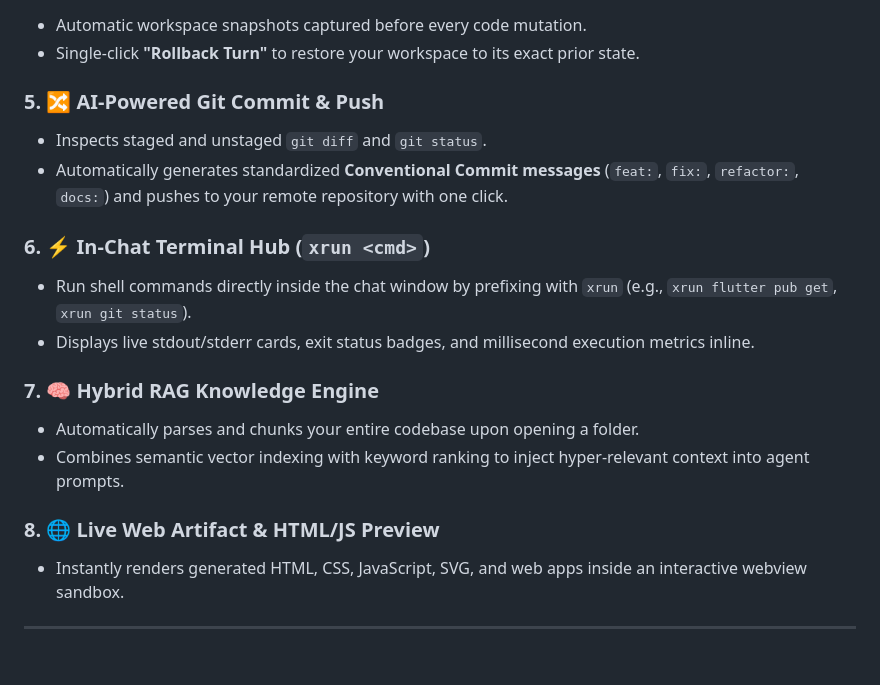
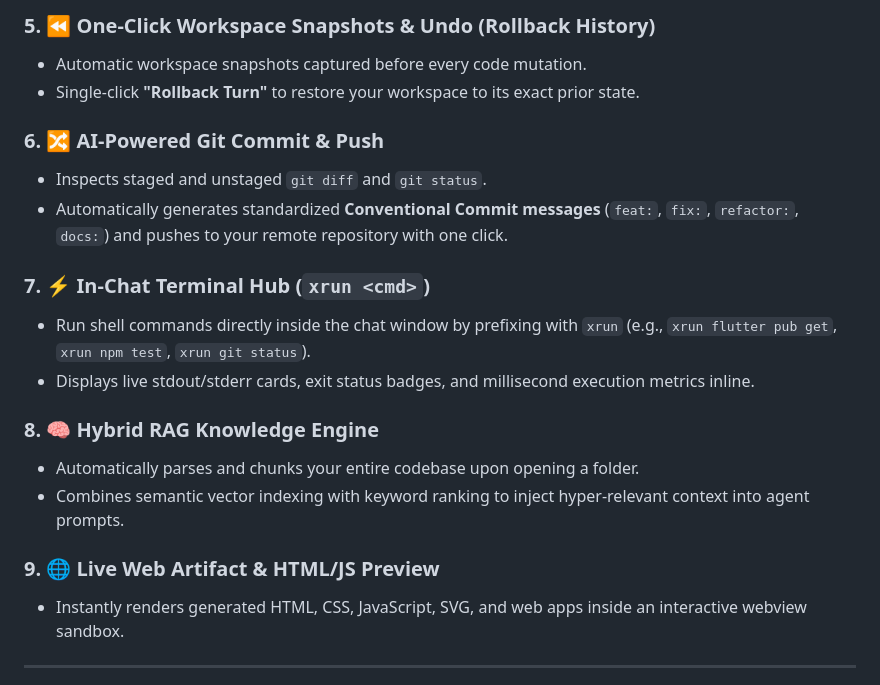
Before and after one commit to Naveedrj/Flutter-X-Agent, a Markdown page: README.md, the part around one of its changes. GitHub-like rendering; blank space fills up the shorter version.

```diff
--- a/README.md
+++ b/README.md
@@ -104,19 +128,20 @@ Traditional single-model coding assistants often suffer from blind spots—produ
+### 5. ⏪ One-Click Workspace Snapshots & Undo (Rollback History)
 - Automatic workspace snapshots captured before every code mutation.
 - Single-click **"Rollback Turn"** to restore your workspace to its exact prior state.
 
-### 5. 🔀 AI-Powered Git Commit & Push
+### 6. 🔀 AI-Powered Git Commit & Push
 - Inspects staged and unstaged `git diff` and `git status`.
 - Automatically generates standardized **Conventional Commit messages** (`feat:`, `fix:`, `refactor:`, `docs:`) and pushes to your remote repository with one click.
 
-### 6. ⚡ In-Chat Terminal Hub (`xrun <cmd>`)
-- Run shell commands directly inside the chat window by prefixing with `xrun` (e.g., `xrun flutter pub get`, `xrun git status`).
+### 7. ⚡ In-Chat Terminal Hub (`xrun <cmd>`)
+- Run shell commands directly inside the chat window by prefixing with `xrun` (e.g., `xrun flutter pub get`, `xrun npm test`, `xrun git status`).
 - Displays live stdout/stderr cards, exit status badges, and millisecond execution metrics inline.
 
-### 7. 🧠 Hybrid RAG Knowledge Engine
+### 8. 🧠 Hybrid RAG Knowledge Engine
 - Automatically parses and chunks your entire codebase upon opening a folder.
 - Combines semantic vector indexing with keyword ranking to inject hyper-relevant context into agent prompts.
 
-### 8. 🌐 Live Web Artifact & HTML/JS Preview
+### 9. 🌐 Live Web Artifact & HTML/JS Preview
 - Instantly renders generated HTML, CSS, JavaScript, SVG, and web apps inside an interactive webview sandbox.
 
 ---
```
Also changed, not shown: other parts of README.md (+27 -3 lines), docs/images/adversarial_duel_execution.png (added), docs/images/code_editor_workspace.png (added), docs/images/visual_diff_inspector.png (added), 1 other file.
